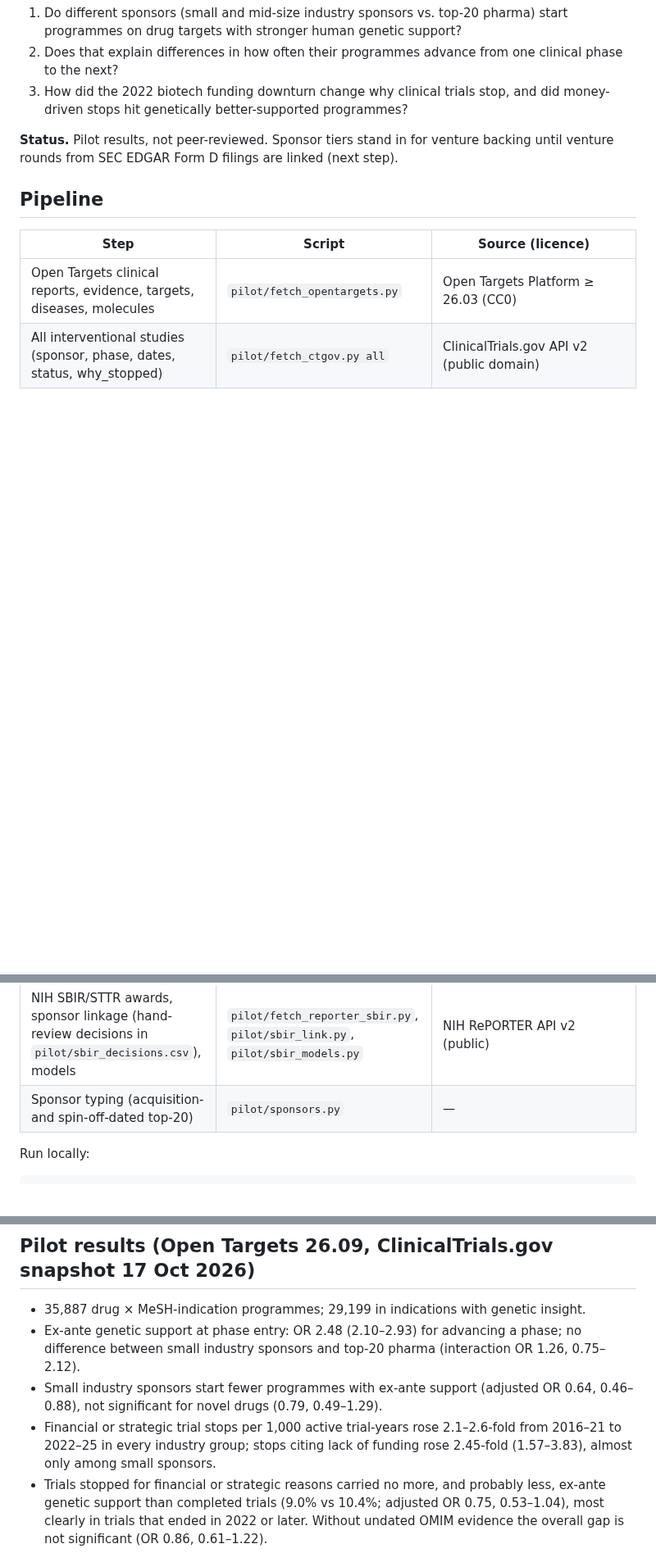
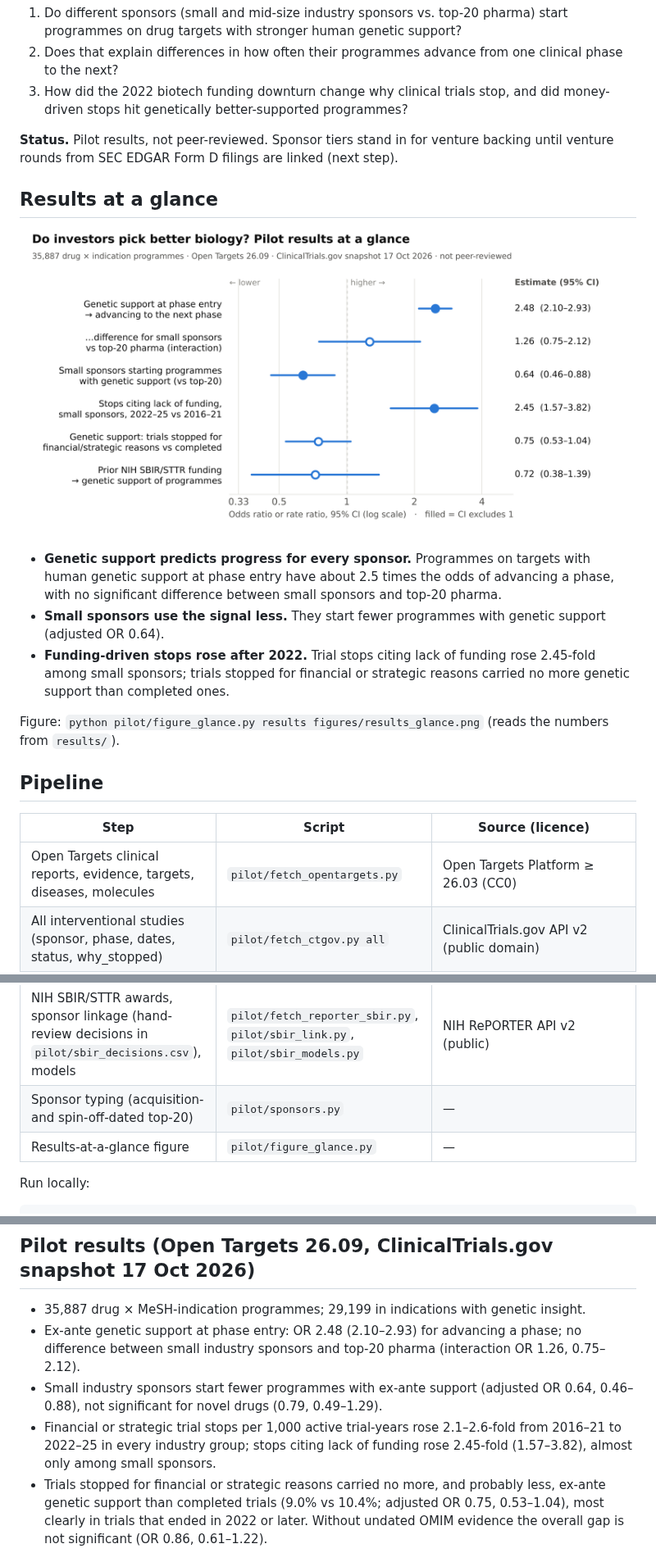
Before and after one commit to lappunovmark/vc-genetics-pilot, a Markdown page: README.md, 3 parts joined by grey strips. Shown at 82% size. GitHub-like rendering; pictures changed too: figures/results_glance.png (added); blank space fills up the shorter version.

Commit message:
README: results-at-a-glance figure and summary; fix CI rounding (3.8248 -> 3.82)

````diff
--- a/README.md
+++ b/README.md
@@ -15,6 +15,18 @@ outcomes, which is also the basis of my MSc dissertation.
 **Status.** Pilot results, not peer-reviewed. Sponsor tiers stand in for venture backing until venture rounds from
 SEC EDGAR Form D filings are linked (next step).
 
+## Results at a glance
+![Pilot results: genetic support, sponsor type and trial stops](figures/results_glance.png)
+
+* **Genetic support predicts progress for every sponsor.** Programmes on targets with human genetic support at phase
+  entry have about 2.5 times the odds of advancing a phase, with no significant difference between small sponsors and
+  top-20 pharma.
+* **Small sponsors use the signal less.** They start fewer programmes with genetic support (adjusted OR 0.64).
+* **Funding-driven stops rose after 2022.** Trial stops citing lack of funding rose 2.45-fold among small sponsors;
+  trials stopped for financial or strategic reasons carried no more genetic support than completed ones.
+
+Figure: `python pilot/figure_glance.py results figures/results_glance.png` (reads the numbers from `results/`).
+
 ## Pipeline
 | Step | Script | Source (licence) |
 |---|---|---|
@@ -28,6 +40,7 @@ SEC EDGAR Form D filings are linked (next step).
 | H4, second part: genetic support of trials stopped for money vs completed | `pilot/h4_biology.py` | — |
 | NIH SBIR/STTR awards, sponsor linkage (hand-review decisions in `pilot/sbir_decisions.csv`), models | `pilot/fetch_reporter_sbir.py`, `pilot/sbir_link.py`, `pilot/sbir_models.py` | NIH RePORTER API v2 (public) |
 | Sponsor typing (acquisition- and spin-off-dated top-20) | `pilot/sponsors.py` | — |
+| Results-at-a-glance figure | `pilot/figure_glance.py` | — |
 
 Run locally:
 ```
@@ -63,7 +76,7 @@ or run **Actions → pilot → Run workflow** once the repository is on GitHub.
 * Small industry sponsors start fewer programmes with ex-ante support (adjusted OR 0.64, 0.46–0.88), not significant
   for novel drugs (0.79, 0.49–1.29).
 * Financial or strategic trial stops per 1,000 active trial-years rose 2.1–2.6-fold from 2016–21 to 2022–25 in every
-  industry group; stops citing lack of funding rose 2.45-fold (1.57–3.83), almost only among small sponsors.
+  industry group; stops citing lack of funding rose 2.45-fold (1.57–3.82), almost only among small sponsors.
 * Trials stopped for financial or strategic reasons carried no more, and probably less, ex-ante genetic support than
   completed trials (9.0% vs 10.4%; adjusted OR 0.75, 0.53–1.04), most clearly in trials that ended in 2022 or later.
   Without undated OMIM evidence the overall gap is not significant (OR 0.86, 0.61–1.22).
````
Also changed, not shown: 2 other files.
